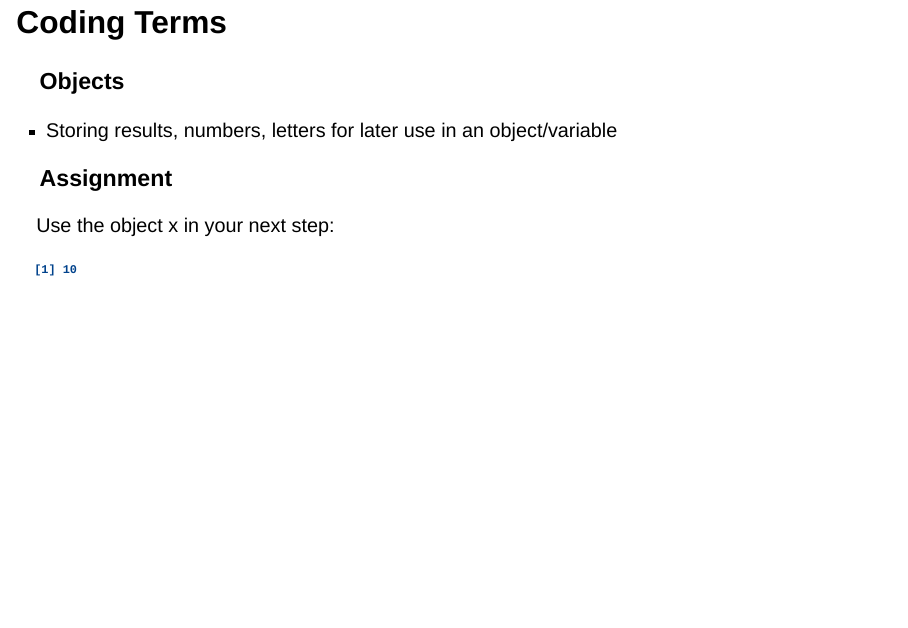
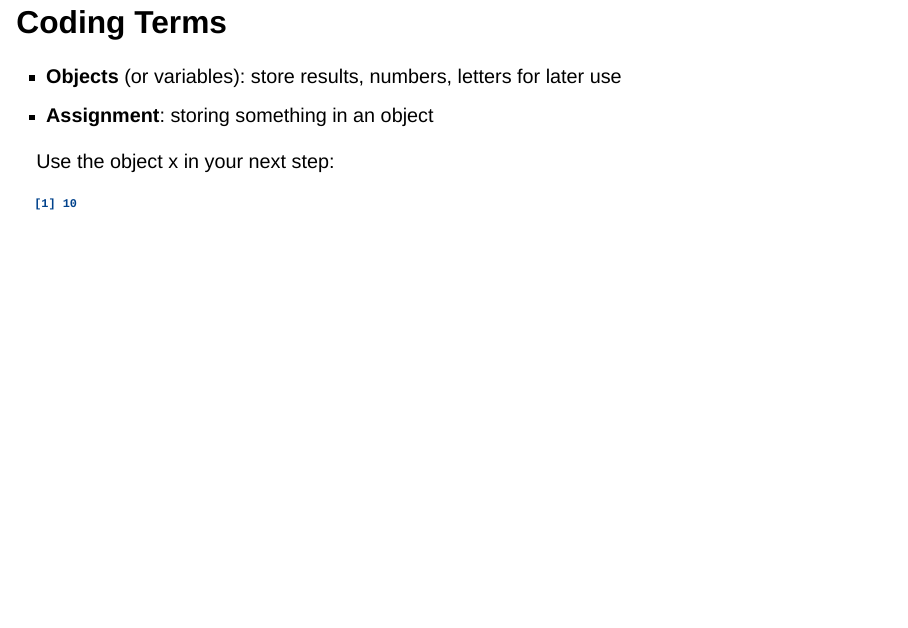
Before and after one commit to prabathjayatissa/R_intro, a Quarto document (Lesson_1/Lesson1.qmd): page 7 of 10. Rendered offline with R 4.5, knitr and Pandoc in place of Quarto, with nearby package versions; drawn as Slidy slides in place of the format the file asks for.

Commit message:
format as slides

````diff
--- a/Lesson_1/Lesson1.qmd
+++ b/Lesson_1/Lesson1.qmd
@@ -65,11 +68,8 @@ knitr::include_graphics("figures/Rstudio_interface.png")
 
 ## Coding Terms
 
-### Objects
-
-- Storing results, numbers, letters for later use in an object/variable
-
-### Assignment
+* **Objects** (or variables): store results, numbers, letters for later use
+* **Assignment**: storing something in an object
 
 ```{r}
 ## use the assignment operator '<-'
````
Also changed, not shown: Lesson_1/Lesson1.qmd (13 more changed lines).
